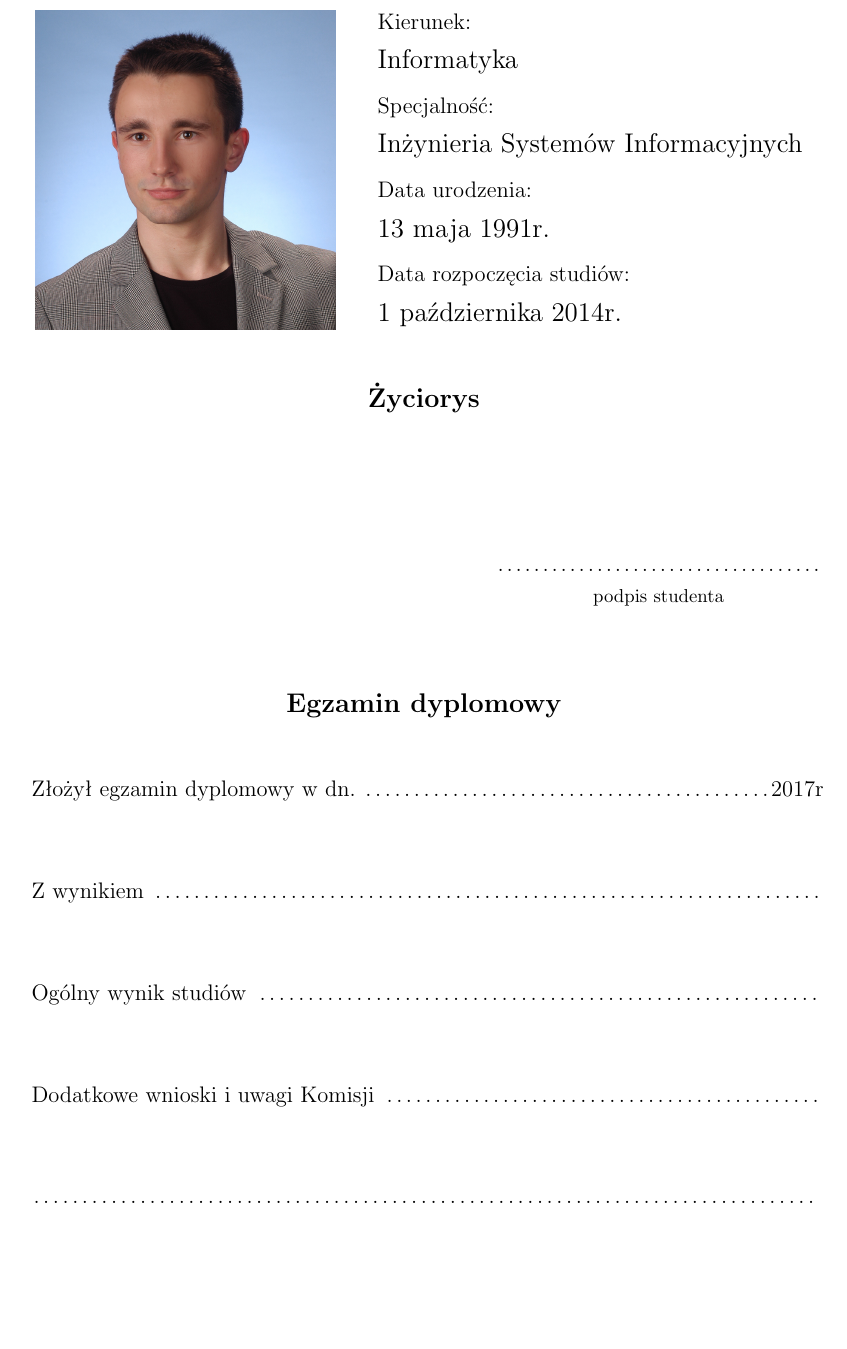
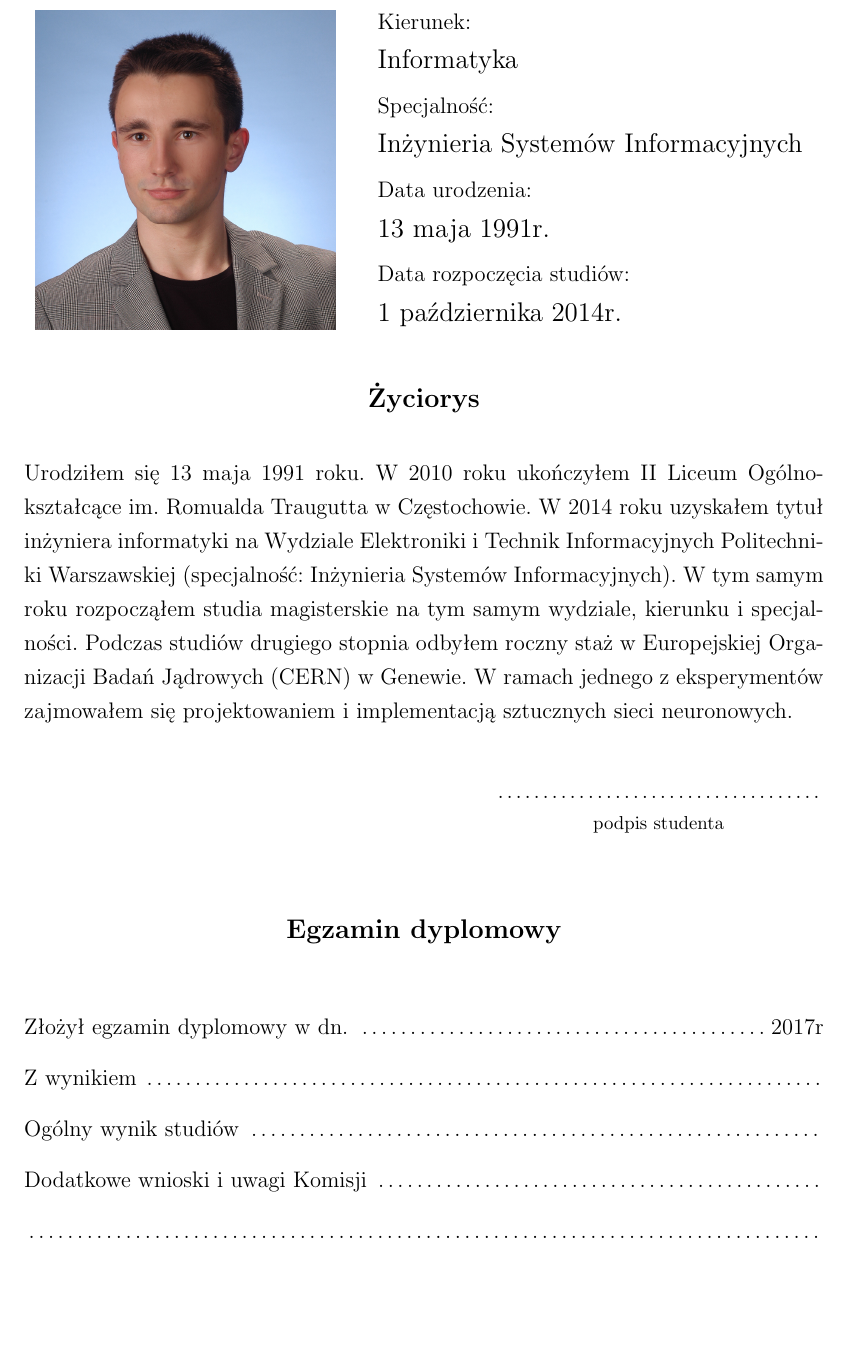
Before and after one commit to nme01/mgr-tex, a LaTeX document (tex/main.tex, which reads tex/streszczenie.tex, tex/zyciorys.tex): part of page 2 of 63, cut so that both start at the same text, the shorter picture padded with empty space. Compiled offline with pdfLaTeX.

Commit message:
Uzupełniono życiorys.

```diff
--- a/tex/streszczenie.tex
+++ b/tex/streszczenie.tex
@@ -1,3 +1,4 @@
+\newpage
 \thispagestyle{empty} % remove page numbering
 \section*{Streszczenie}
 TODO
--- a/tex/zyciorys.tex
+++ b/tex/zyciorys.tex
@@ -19,23 +19,28 @@
   \begin{center}
   {\large\bfseries Życiorys}\par\bigskip
   \end{center}
+  Urodziłem się 13 maja 1991 roku. W 2010 roku ukończyłem II Liceum Ogólnokształcące
+  im. Romualda Traugutta w Częstochowie. W 2014 roku uzyskałem tytuł inżyniera informatyki na~Wydziale Elektroniki
+  i~Technik Informacyjnych Politechniki Warszawskiej (specjalność: Inżynieria Systemów Informacyjnych).
+  W~tym~samym roku rozpocząłem studia magisterskie na~tym~samym wydziale, kierunku i~specjalności.
+  Podczas studiów drugiego stopnia odbyłem roczny staż w~Europejskiej Organizacji Badań Jądrowych (CERN) w~Genewie.
+  W~ramach jednego z~eksperymentów zajmowałem się~projektowaniem i~implementacją sztucznych sieci neuronowych.
 
   \indent
 
-  \vspace{2\baselineskip}
   \hfill\parbox{15em}{{\small\dotfill}\\[-.3ex]
   \centerline{\footnotesize podpis studenta}}\par
   \vspace{2\baselineskip}
   \begin{center}
   {\large\bfseries Egzamin dyplomowy} \par\bigskip\bigskip
   \end{center}
-  \par\noindent\vspace{1.5\baselineskip}
+  \par\noindent
   Złożył egzamin dyplomowy w dn. \dotfill 2017r
-  \par\noindent\vspace{1.5\baselineskip}
+  \par\noindent
   Z wynikiem \dotfill
-  \par\noindent\vspace{1.5\baselineskip}
+  \par\noindent
   Ogólny wynik studiów \dotfill
-  \par\noindent\vspace{1.5\baselineskip}
+  \par\noindent
   Dodatkowe wnioski i uwagi Komisji \dotfill
-  \par\noindent\vspace{1.5\baselineskip}
+  \par\noindent
   \dotfill
```
Lines whose indentation alone changed are shown as unchanged.
